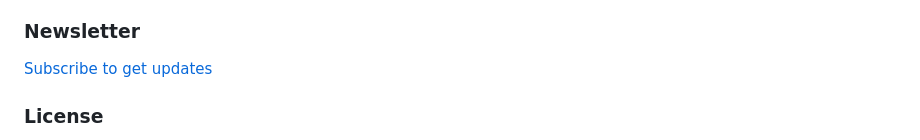
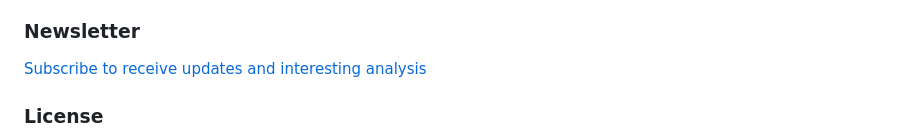
Before and after one commit to beetrove/openai-gpts-data, a Markdown page: README.md, the part around the change. GitHub-like rendering.

Commit message:
Newsletter

```diff
--- a/README.md
+++ b/README.md
@@ -44,7 +44,7 @@ ETL (Extract, Transform, and Load) is a process used to gather and prepare data
 
 ### Newsletter
 
-[Subscribe to get updates](https://forms.gle/8jfH2dT8ReTyDCv89)
+[Subscribe to receive updates and interesting analysis](https://forms.gle/8jfH2dT8ReTyDCv89)
 
 
 ### License
```
